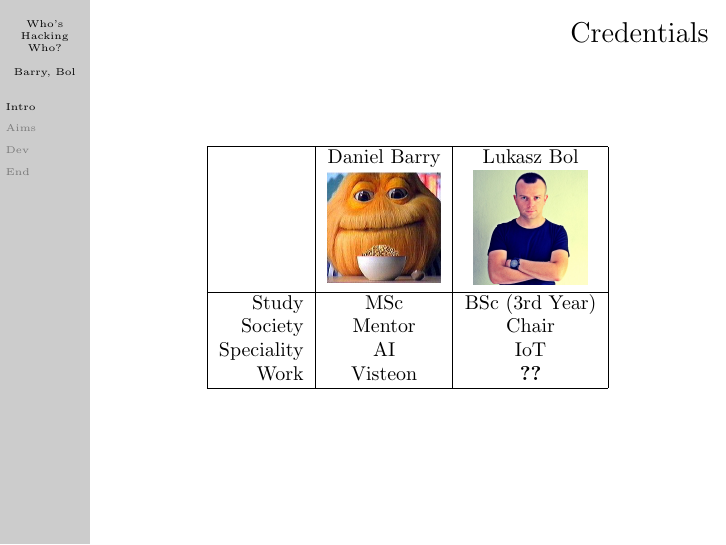
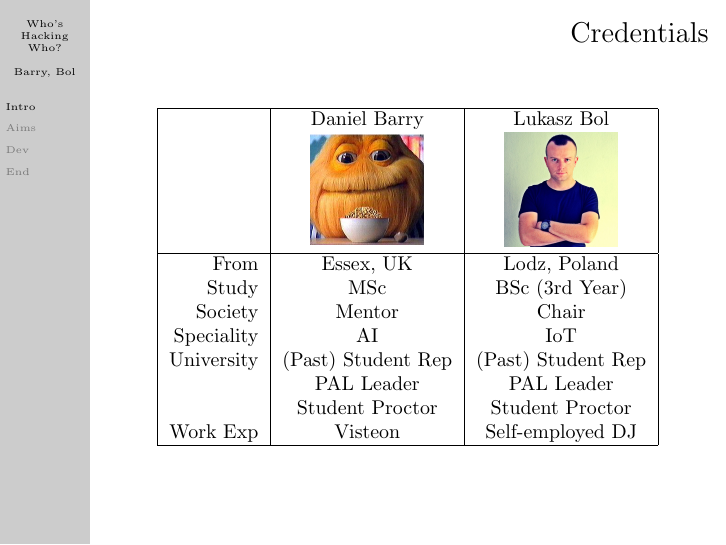
Before and after one commit to danielbarry/cssherts, LaTeX slides (presentations/whos-hacking-who/presentation.tex): page 3 of 9. Compiled offline with pdfLaTeX.

Commit message:
Additional personal information

```diff
--- a/presentations/whos-hacking-who/presentation.tex
+++ b/presentations/whos-hacking-who/presentation.tex
@@ -83,10 +83,14 @@
                  & Daniel Barry                                            & Lukasz Bol     \\
                  & \includegraphics[width=2cm,keepaspectratio]{dbarry.jpg} & \includegraphics[width=2cm,keepaspectratio]{lbol.jpg} \\
       \hline
+      From       & Essex, UK                                               & Lodz, Poland                                          \\
       Study      & MSc                                                     & BSc (3rd Year)                                        \\
       Society    & Mentor                                                  & Chair                                                 \\
       Speciality & AI                                                      & IoT                                                   \\
-      Work       & Visteon                                                 & \textbf{??}                                           \\
+      University & (Past) Student Rep                                      & (Past) Student Rep                                    \\
+                 & PAL Leader                                              & PAL Leader                                            \\
+                 & Student Proctor                                         & Student Proctor                                       \\
+      Work Exp   & Visteon                                                 & Self-employed DJ                                      \\
       \hline
     \end{tabular}
   \end{frame}
```
